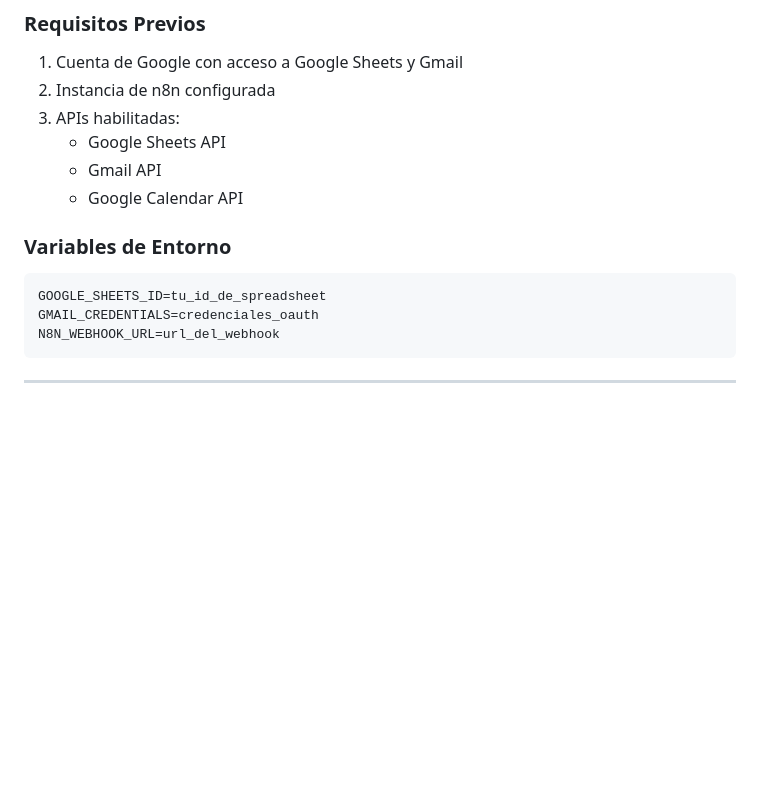
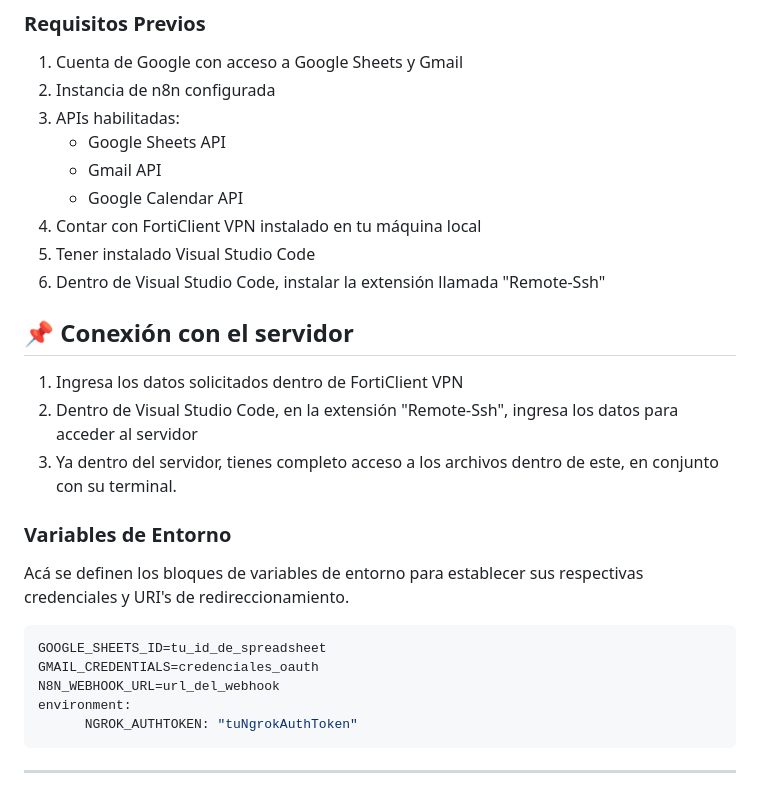
Before and after one commit to juaco323/practicaN-1, a Markdown page: README.md, the part around the change. Rendered like a GitHub page; blank space fills up the shorter version.

Commit message:
Update README with VPN and VS Code connection steps
Added prerequisites for VPN and VS Code setup, and instructions for connecting to the server.

````diff
--- a/README.md
+++ b/README.md
@@ -181,12 +181,23 @@ El sistema verifica automáticamente:
    - Google Sheets API
    - Gmail API
    - Google Calendar API
+4. Contar con FortiClient VPN instalado en tu máquina local
+5. Tener instalado Visual Studio Code
+6. Dentro de Visual Studio Code, instalar la extensión llamada "Remote-Ssh"
+
+## 📌 Conexión con el servidor
+1. Ingresa los datos solicitados dentro de FortiClient VPN
+2. Dentro de Visual Studio Code, en la extensión "Remote-Ssh", ingresa los datos para acceder al servidor
+3. Ya dentro del servidor, tienes completo acceso a los archivos dentro de este, en conjunto con su terminal.
 
 ### Variables de Entorno
+Acá se definen los bloques de variables de entorno para establecer sus respectivas credenciales y URI's de redireccionamiento.
 ```env
 GOOGLE_SHEETS_ID=tu_id_de_spreadsheet
 GMAIL_CREDENTIALS=credenciales_oauth
 N8N_WEBHOOK_URL=url_del_webhook
+environment:
+      NGROK_AUTHTOKEN: "tuNgrokAuthToken"
 ```
 
 ---
````
